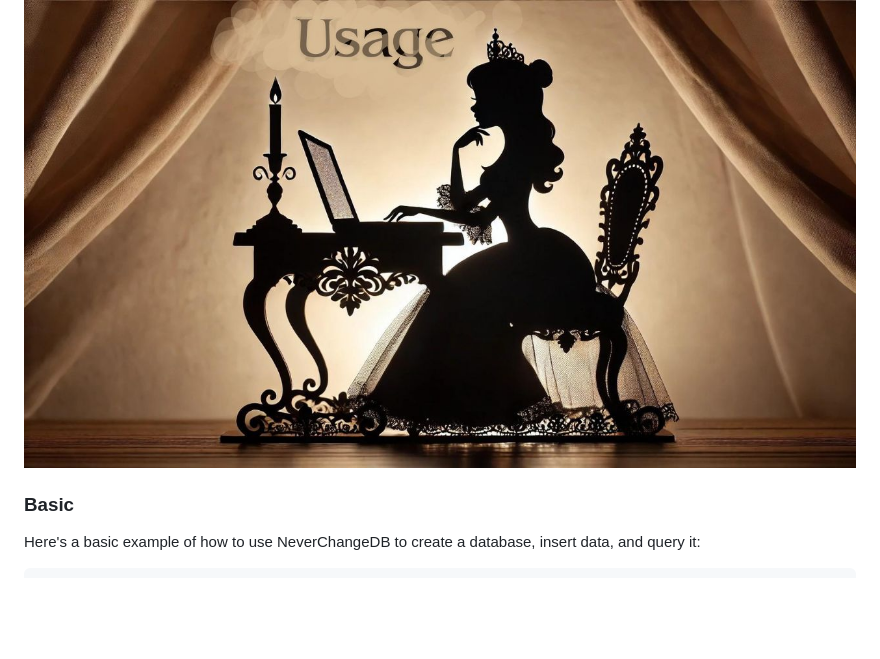
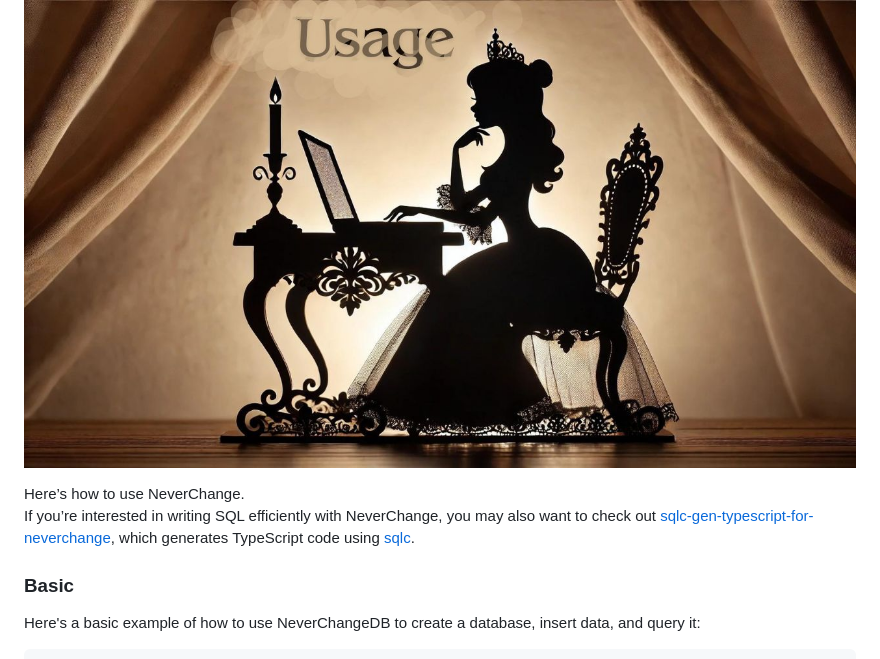
Before and after one commit to shinshin86/neverchange, a Markdown page: README.md, the part around the change. Rendered like a GitHub page; blank space fills up the shorter version.

Commit message:
docs: update readme

```diff
--- a/README.md
+++ b/README.md
@@ -78,6 +78,9 @@ A more detailed deployment guide can be found in the [Deployment Documentation](
 ## Usage
 
 ![Usage image](./images/Usage.jpg)
+
+Here’s how to use NeverChange.
+If you’re interested in writing SQL efficiently with NeverChange, you may also want to check out [sqlc-gen-typescript-for-neverchange](https://github.com/shinshin86/sqlc-gen-typescript-for-neverchange), which generates TypeScript code using [sqlc](https://github.com/sqlc-dev/sqlc).
 
 ### Basic
 
```
